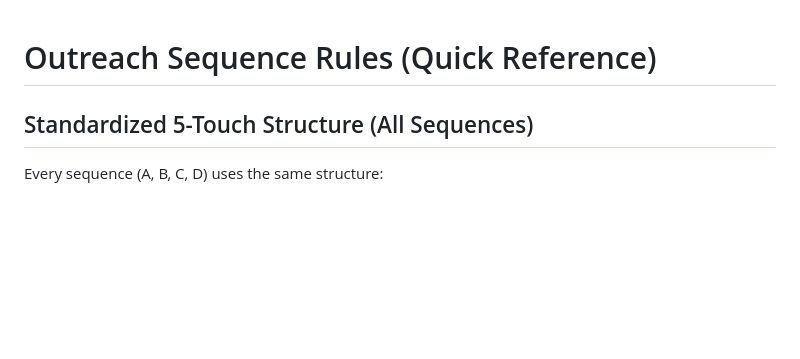
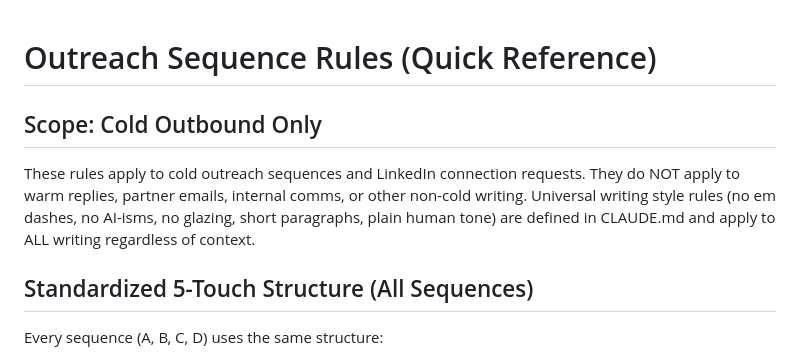
Before and after one commit to andrewmiller-mckeever-star/andrew-pipeline, a Markdown page: memory/outreach-rules.md, the part around the change. Drawn GitHub-style; blank space fills up the shorter version.

```diff
--- a/memory/outreach-rules.md
+++ b/memory/outreach-rules.md
@@ -1,4 +1,8 @@
 # Outreach Sequence Rules (Quick Reference)
+
+## Scope: Cold Outbound Only
+
+These rules apply to cold outreach sequences and LinkedIn connection requests. They do NOT apply to warm replies, partner emails, internal comms, or other non-cold writing. Universal writing style rules (no em dashes, no AI-isms, no glazing, short paragraphs, plain human tone) are defined in CLAUDE.md and apply to ALL writing regardless of context.
 
 ## Standardized 5-Touch Structure (All Sequences)
 
```
Also changed, not shown: CLAUDE.md (+22 -20 lines).
